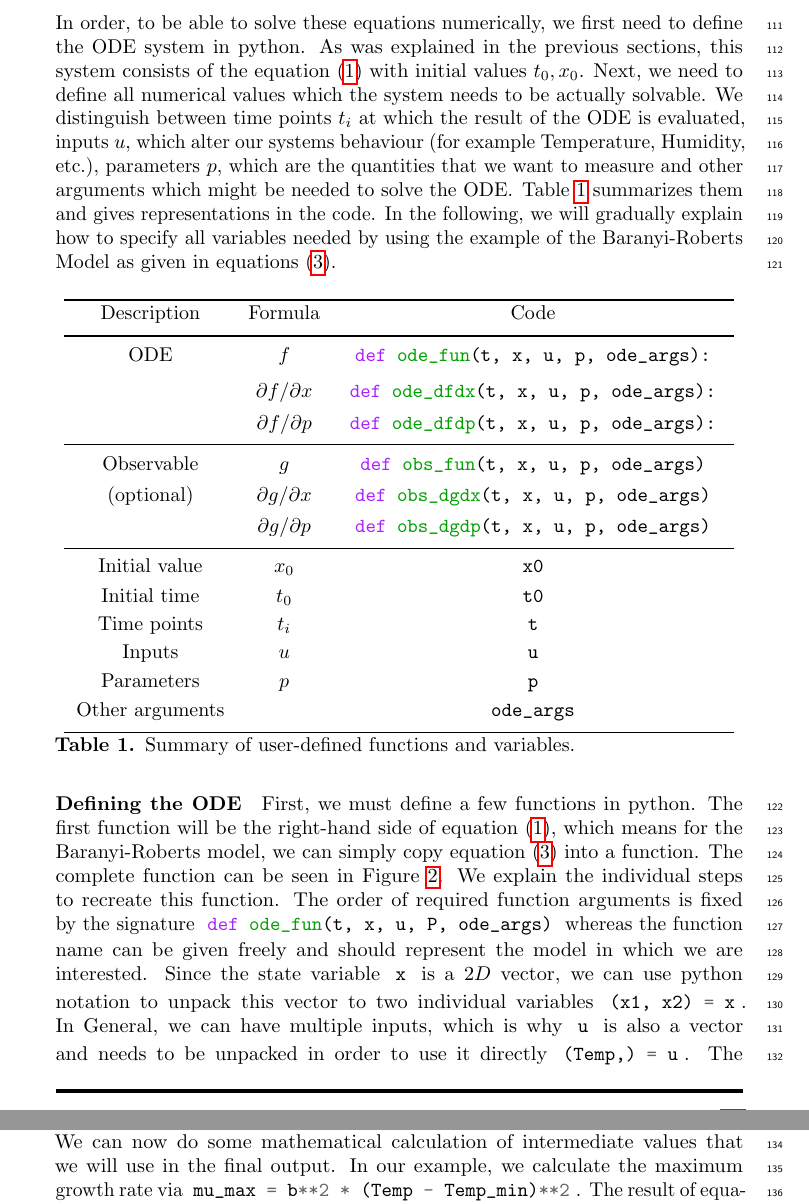
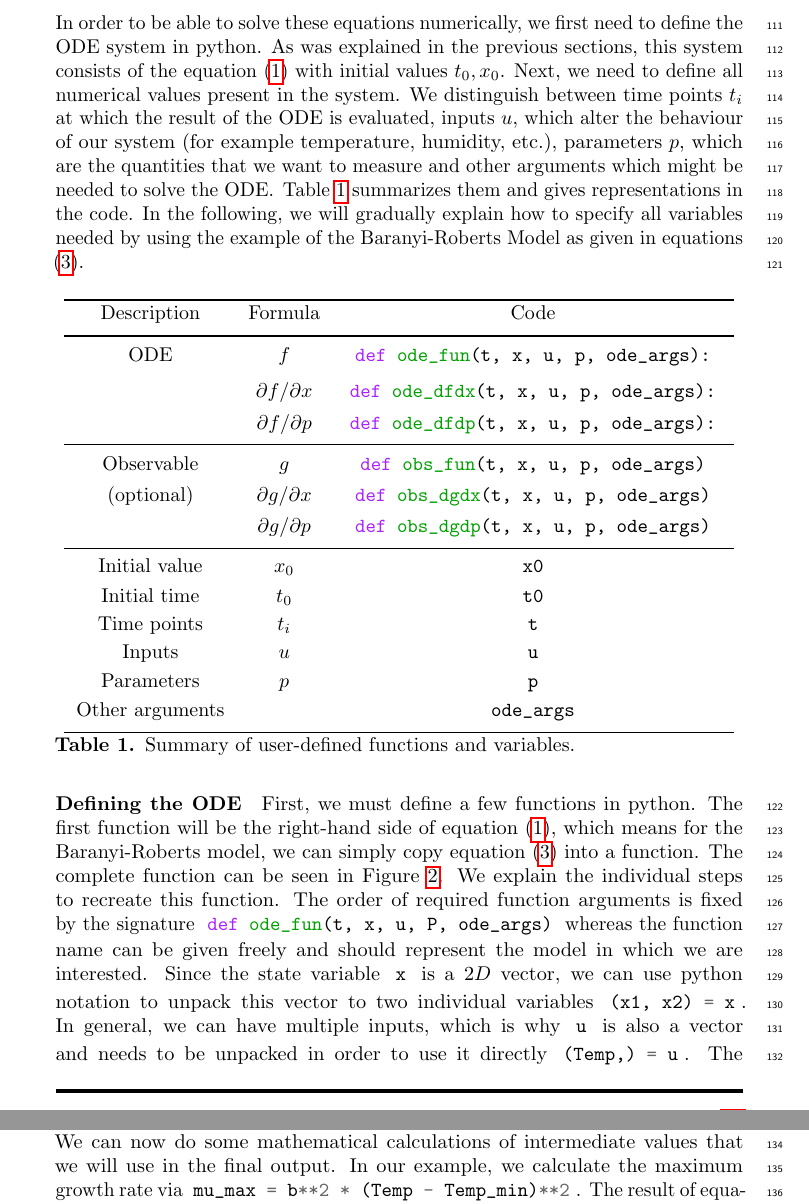
Before and after one commit to Spatial-Systems-Biology-Freiburg/2022-10-Predictive-Microbiology-Softwares, a LaTeX document (main.tex): two parts of pages 5 and 6 of 21, joined at a grey line, cut so that both start at the same text. Compiled offline with pdfLaTeX.

Commit message:
whole text: correct typos/mistakes

```diff
--- a/main.tex
+++ b/main.tex
@@ -208,10 +209,10 @@ Based on this model, we would like to optimize the choice of measurement times a
 %
 % ########################################################################
 \subsubsection*{Code}
-In order, to be able to solve these equations numerically, we first need to define the \ac{ode} system in python.
+In order to be able to solve these equations numerically, we first need to define the \ac{ode} system in python.
 As was explained in the previous sections, this system consists of the equation (\ref{eq:ode_general}) with initial values $t_0,x_0$.
-Next, we need to define all numerical values which the system needs to be actually solvable.
-We distinguish between time points $t_i$ at which the result of the \ac{ode} is evaluated, inputs $u$, which alter our systems behaviour (for example Temperature, Humidity, etc.), parameters $p$, which are the quantities that we want to measure and other arguments which might be needed to solve the \ac{ode}.
+Next, we need to define all numerical values present in the system.
+We distinguish between time points $t_i$ at which the result of the \ac{ode} is evaluated, inputs $u$, which alter the behaviour of our system (for example temperature, humidity, etc.), parameters $p$, which are the quantities that we want to measure and other arguments which might be needed to solve the \ac{ode}.
 Table \ref{tab:fsm-variables} summarizes them and gives representations in the code.
 In the following, we will gradually explain how to specify all variables needed by using the example of the Baranyi-Roberts Model as given in equations (\ref{eq:ode_BaranyiRoberts}).
 \begin{table}[H]
@@ -247,9 +248,9 @@ The order of required function arguments is fixed by the signature
 \mintinline[bgcolor=white,style=emacs]{python}{def ode_fun(t, x, u, P, ode_args)} whereas the function name can be given freely and should represent the model in which we are interested.
 Since the state variable \mintinline[bgcolor=white,style=emacs]{python}{x} is a $2D$ vector, we can use python notation to unpack this vector to two individual variables
 \mintinline[bgcolor=white,style=emacs]{python}{(x1, x2) = x}.
-In General, we can have multiple inputs, which is why \mintinline[bgcolor=white,style=emacs]{python}{u} is also a vector and needs to be unpacked in order to use it directly \mintinline[bgcolor=white,style=emacs]{python}{(Temp,) = u}.
+In general, we can have multiple inputs, which is why \mintinline[bgcolor=white,style=emacs]{python}{u} is also a vector and needs to be unpacked in order to use it directly \mintinline[bgcolor=white,style=emacs]{python}{(Temp,) = u}.
 The same procedure is carried out for the parameters \mintinline[bgcolor=white,style=emacs]{python}{(x_max, b, Temp_min) = p}.
-We can now do some mathematical calculation of intermediate values that we will use in the final output.
+We can now do some mathematical calculations of intermediate values that we will use in the final output.
 In our example, we calculate the maximum growth rate via \mintinline[bgcolor=white,style=emacs]{python}{mu_max = b**2 * (Temp - Temp_min)**2}.
 The result of equation \ref{eq:ode_BaranyiRoberts} is then given by \mintinline[bgcolor=white,style=emacs]{python}{mu_max * (x2/(x2 + 1)) * (1 - x1/x_max) * x1} and
 \mintinline[bgcolor=white,style=emacs]{python}{mu_max * x2} respectively.
```
Also changed, not shown: main.tex (3 more changed lines).
